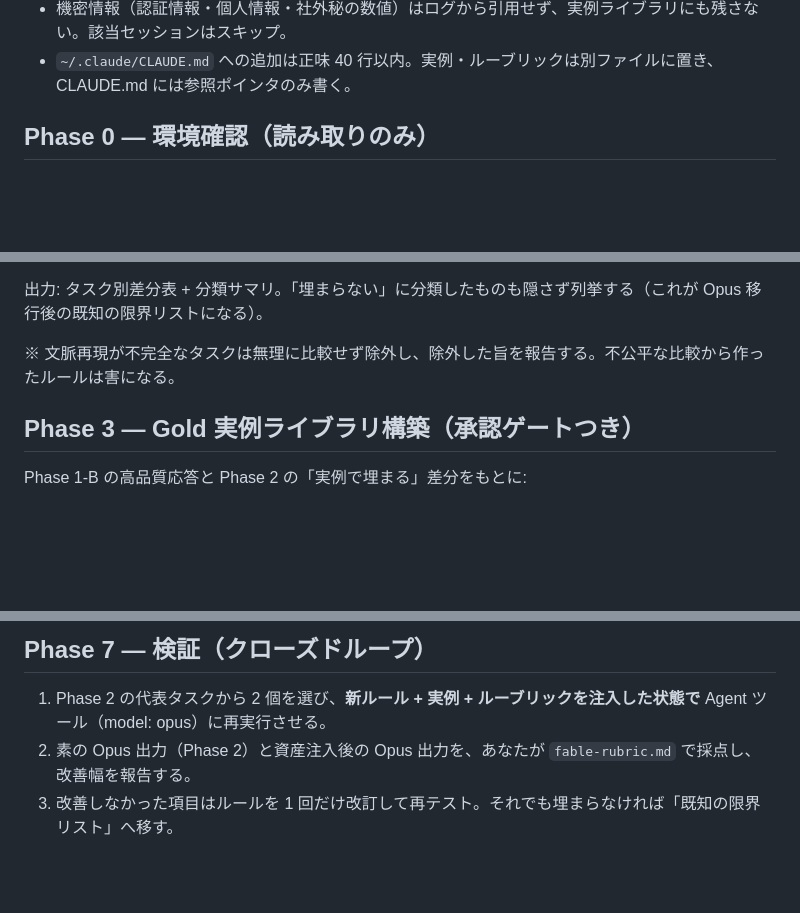
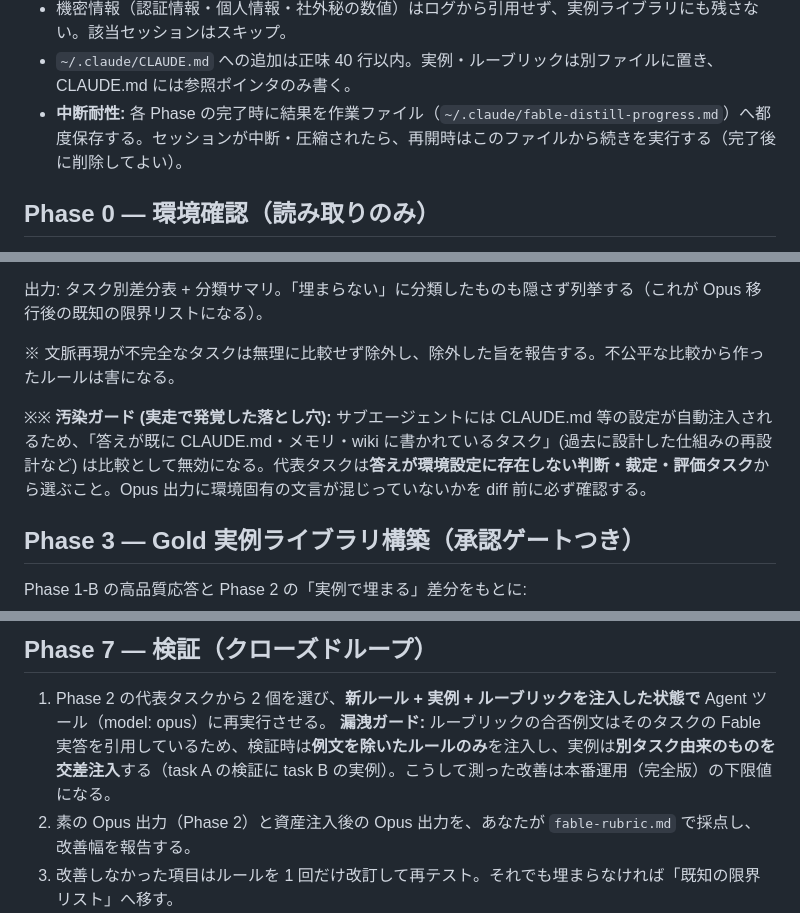
Before and after one commit to Badhan978/Output, a Markdown page: fable-asset-extraction-prompt.md, 3 parts joined by grey strips. Rendered like a GitHub page; blank space fills up the shorter version.

Commit message:
Fable→Opus 品質移植プロンプト: 実走で発見した3修正 (中断耐性/汚染ガード/漏洩ガード)
Co-Authored-By: Claude Fable 5 <noreply@anthropic.com>
Claude-Session: https://claude.ai/code/session_016PtANSbx2CJAbLLc7xZCLR

```diff
--- a/fable-asset-extraction-prompt.md
+++ b/fable-asset-extraction-prompt.md
@@ -14,6 +14,7 @@
 - ルール・差分の指摘にはすべて実測の引用（ログ日付 or A/B 出力の該当箇所）を添える。想像・一般論ベースの提案は禁止。
 - 機密情報（認証情報・個人情報・社外秘の数値）はログから引用せず、実例ライブラリにも残さない。該当セッションはスキップ。
 - `~/.claude/CLAUDE.md` への追加は正味 40 行以内。実例・ルーブリックは別ファイルに置き、CLAUDE.md には参照ポインタのみ書く。
+- **中断耐性:** 各 Phase の完了時に結果を作業ファイル（`~/.claude/fable-distill-progress.md`）へ都度保存する。セッションが中断・圧縮されたら、再開時はこのファイルから続きを実行する（完了後に削除してよい）。
 
 ## Phase 0 — 環境確認（読み取りのみ）
 
@@ -42,6 +43,8 @@
 出力: タスク別差分表 + 分類サマリ。「埋まらない」に分類したものも隠さず列挙する（これが Opus 移行後の既知の限界リストになる）。
 
 ※ 文脈再現が不完全なタスクは無理に比較せず除外し、除外した旨を報告する。不公平な比較から作ったルールは害になる。
+
+※※ **汚染ガード (実走で発覚した落とし穴):** サブエージェントには CLAUDE.md 等の設定が自動注入されるため、「答えが既に CLAUDE.md・メモリ・wiki に書かれているタスク」(過去に設計した仕組みの再設計など) は比較として無効になる。代表タスクは**答えが環境設定に存在しない判断・裁定・評価タスク**から選ぶこと。Opus 出力に環境固有の文言が混じっていないかを diff 前に必ず確認する。
 
 ## Phase 3 — Gold 実例ライブラリ構築（承認ゲートつき）
 
@@ -74,6 +77,7 @@ Phase 2 の「ルールで埋まる」差分 + Phase 1-A の修正パターン
 ## Phase 7 — 検証（クローズドループ）
 
 1. Phase 2 の代表タスクから 2 個を選び、**新ルール + 実例 + ルーブリックを注入した状態で** Agent ツール（model: opus）に再実行させる。
+   **漏洩ガード:** ルーブリックの合否例文はそのタスクの Fable 実答を引用しているため、検証時は**例文を除いたルールのみ**を注入し、実例は**別タスク由来のものを交差注入**する（task A の検証に task B の実例）。こうして測った改善は本番運用（完全版）の下限値になる。
 2. 素の Opus 出力（Phase 2）と資産注入後の Opus 出力を、あなたが `fable-rubric.md` で採点し、改善幅を報告する。
 3. 改善しなかった項目はルールを 1 回だけ改訂して再テスト。それでも埋まらなければ「既知の限界リスト」へ移す。
 4. 最終レポート: 作成資産一覧 / ルーブリック採点のビフォーアフター / 既知の限界リスト / Opus 移行後に問題が出たら追加すべき残課題。
```
